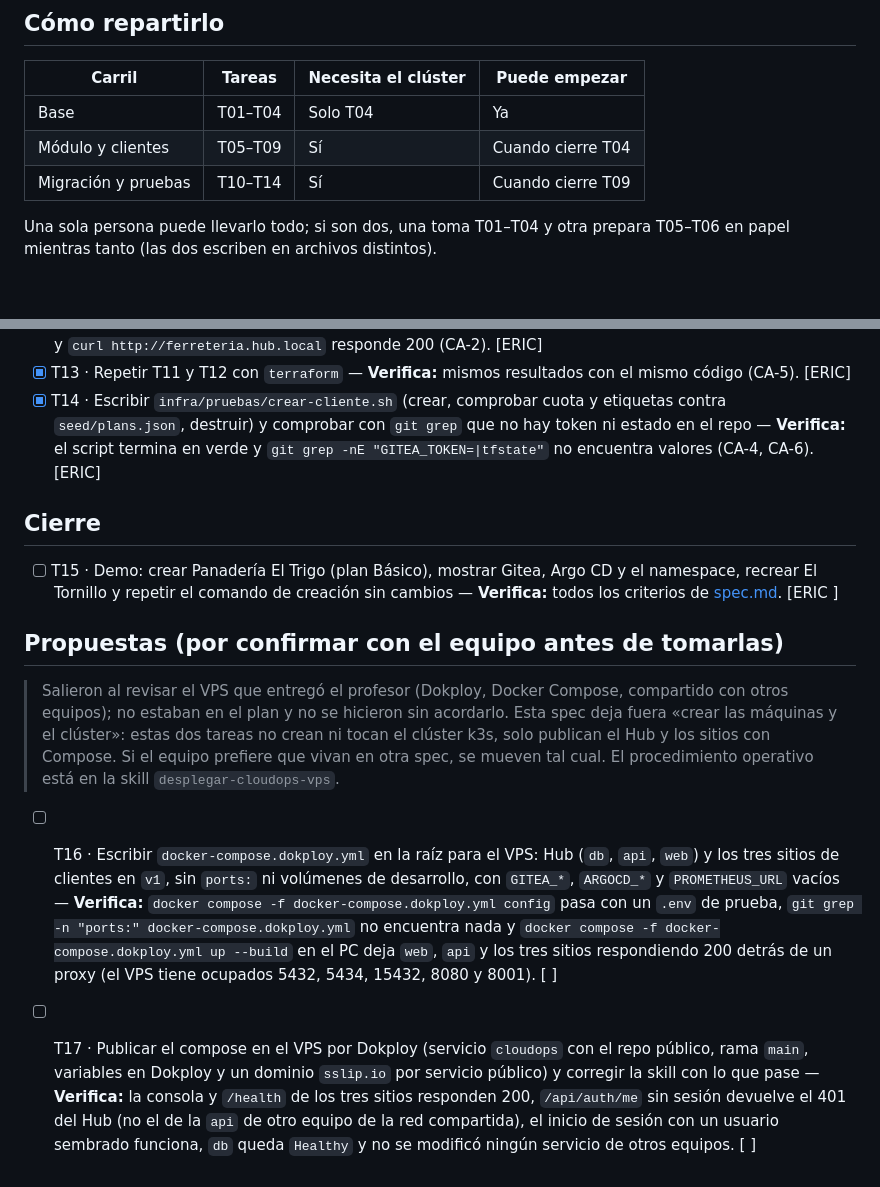
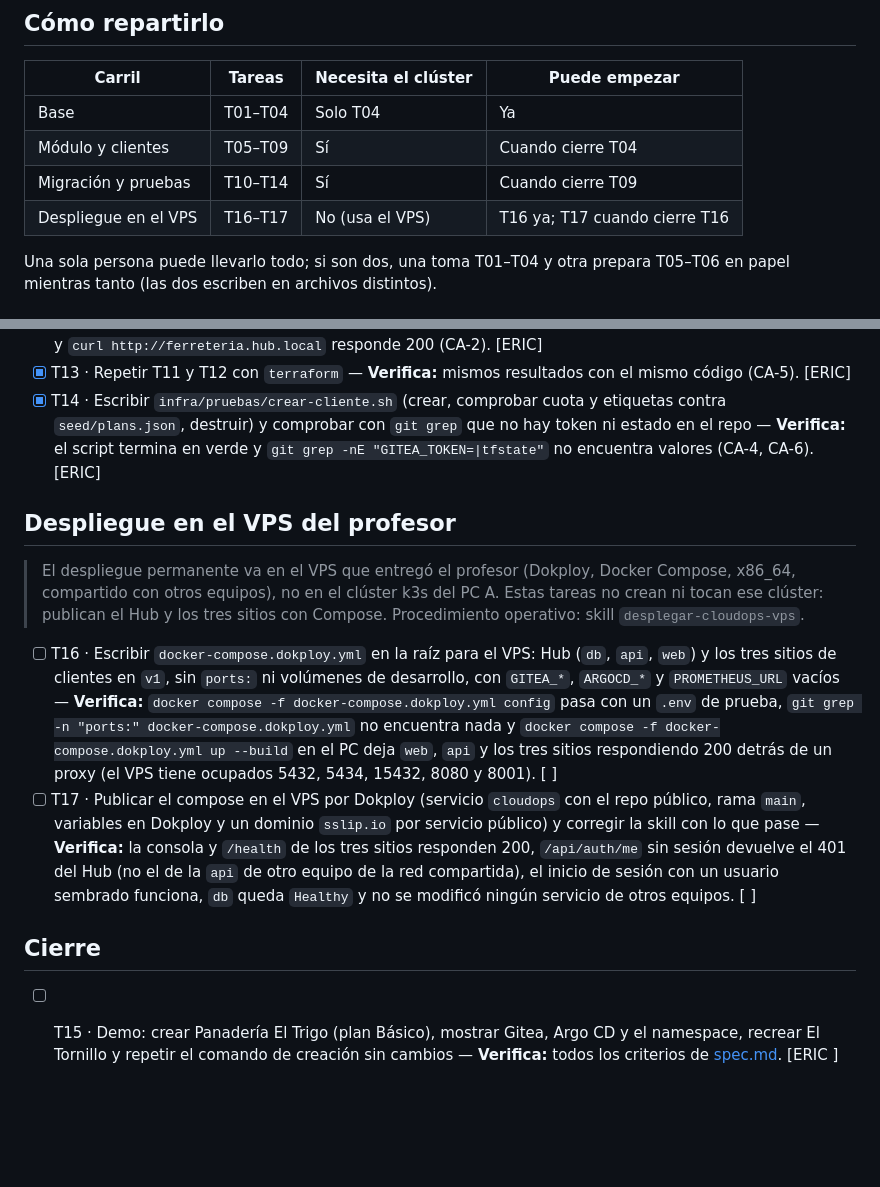
Before and after one commit to ngcddev/CloudOps, a Markdown page: specs/011-infraestructura-como-codigo/tasks.md, 2 parts joined by grey strips. Rendered like a GitHub page; blank space fills up the shorter version.

Commit message:
docs(011): dejar T16 y T17 como tareas del despliegue en el VPS, no como propuestas

```diff
--- a/specs/011-infraestructura-como-codigo/tasks.md
+++ b/specs/011-infraestructura-como-codigo/tasks.md
@@ -13,6 +13,7 @@
 | Base | T01–T04 | Solo T04 | Ya |
 | Módulo y clientes | T05–T09 | Sí | Cuando cierre T04 |
 | Migración y pruebas | T10–T14 | Sí | Cuando cierre T09 |
+| Despliegue en el VPS | T16–T17 | No (usa el VPS) | T16 ya; T17 cuando cierre T16 |
 
 Una sola persona puede llevarlo todo; si son dos, una toma T01–T04 y otra prepara T05–T06 en papel mientras
 tanto (las dos escriben en archivos distintos).
@@ -40,17 +41,15 @@ tanto (las dos escriben en archivos distintos).
 - [x] T13 · Repetir T11 y T12 con `terraform` — **Verifica:** mismos resultados con el mismo código (CA-5). [ERIC]
 - [x] T14 · Escribir `infra/pruebas/crear-cliente.sh` (crear, comprobar cuota y etiquetas contra `seed/plans.json`, destruir) y comprobar con `git grep` que no hay token ni estado en el repo — **Verifica:** el script termina en verde y `git grep -nE "GITEA_TOKEN=|tfstate"` no encuentra valores (CA-4, CA-6). [ERIC]
 
+## Despliegue en el VPS del profesor
+
+> El despliegue permanente va en el VPS que entregó el profesor (Dokploy, Docker Compose, x86_64, compartido con
+> otros equipos), no en el clúster k3s del PC A. Estas tareas no crean ni tocan ese clúster: publican el Hub y los
+> tres sitios con Compose. Procedimiento operativo: skill `desplegar-cloudops-vps`.
+
+- [ ] T16 · Escribir `docker-compose.dokploy.yml` en la raíz para el VPS: Hub (`db`, `api`, `web`) y los tres sitios de clientes en `v1`, sin `ports:` ni volúmenes de desarrollo, con `GITEA_*`, `ARGOCD_*` y `PROMETHEUS_URL` vacíos — **Verifica:** `docker compose -f docker-compose.dokploy.yml config` pasa con un `.env` de prueba, `git grep -n "ports:" docker-compose.dokploy.yml` no encuentra nada y `docker compose -f docker-compose.dokploy.yml up --build` en el PC deja `web`, `api` y los tres sitios respondiendo 200 detrás de un proxy (el VPS tiene ocupados 5432, 5434, 15432, 8080 y 8001). [ ]
+- [ ] T17 · Publicar el compose en el VPS por Dokploy (servicio `cloudops` con el repo público, rama `main`, variables en Dokploy y un dominio `sslip.io` por servicio público) y corregir la skill con lo que pase — **Verifica:** la consola y `/health` de los tres sitios responden 200, `/api/auth/me` sin sesión devuelve el 401 del Hub (no el de la `api` de otro equipo de la red compartida), el inicio de sesión con un usuario sembrado funciona, `db` queda `Healthy` y no se modificó ningún servicio de otros equipos. [ ]
+
 ## Cierre
 
 - [ ] T15 · Demo: crear Panadería El Trigo (plan Básico), mostrar Gitea, Argo CD y el namespace, recrear El Tornillo y repetir el comando de creación sin cambios — **Verifica:** todos los criterios de [spec.md](spec.md#criterios-de-aceptación). [ERIC ]
-
-## Propuestas (por confirmar con el equipo antes de tomarlas)
-
-> Salieron al revisar el VPS que entregó el profesor (Dokploy, Docker Compose, compartido con otros equipos);
-> no estaban en el plan y no se hicieron sin acordarlo. Esta spec deja fuera «crear las máquinas y el clúster»:
-> estas dos tareas no crean ni tocan el clúster k3s, solo publican el Hub y los sitios con Compose. Si el equipo
-> prefiere que vivan en otra spec, se mueven tal cual. El procedimiento operativo está en la skill
-> `desplegar-cloudops-vps`.
-
-- [ ] T16 · Escribir `docker-compose.dokploy.yml` en la raíz para el VPS: Hub (`db`, `api`, `web`) y los tres sitios de clientes en `v1`, sin `ports:` ni volúmenes de desarrollo, con `GITEA_*`, `ARGOCD_*` y `PROMETHEUS_URL` vacíos — **Verifica:** `docker compose -f docker-compose.dokploy.yml config` pasa con un `.env` de prueba, `git grep -n "ports:" docker-compose.dokploy.yml` no encuentra nada y `docker compose -f docker-compose.dokploy.yml up --build` en el PC deja `web`, `api` y los tres sitios respondiendo 200 detrás de un proxy (el VPS tiene ocupados 5432, 5434, 15432, 8080 y 8001). [ ]
-- [ ] T17 · Publicar el compose en el VPS por Dokploy (servicio `cloudops` con el repo público, rama `main`, variables en Dokploy y un dominio `sslip.io` por servicio público) y corregir la skill con lo que pase — **Verifica:** la consola y `/health` de los tres sitios responden 200, `/api/auth/me` sin sesión devuelve el 401 del Hub (no el de la `api` de otro equipo de la red compartida), el inicio de sesión con un usuario sembrado funciona, `db` queda `Healthy` y no se modificó ningún servicio de otros equipos. [ ]
```
